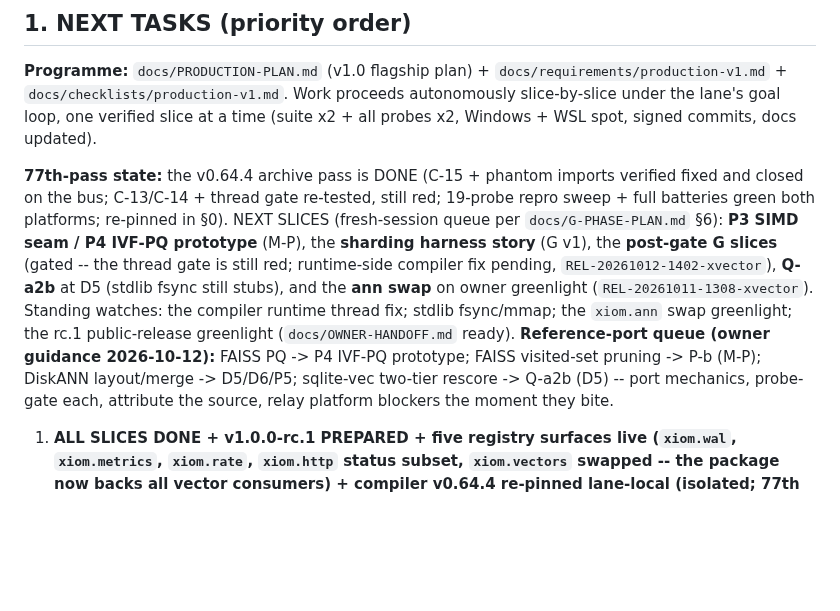
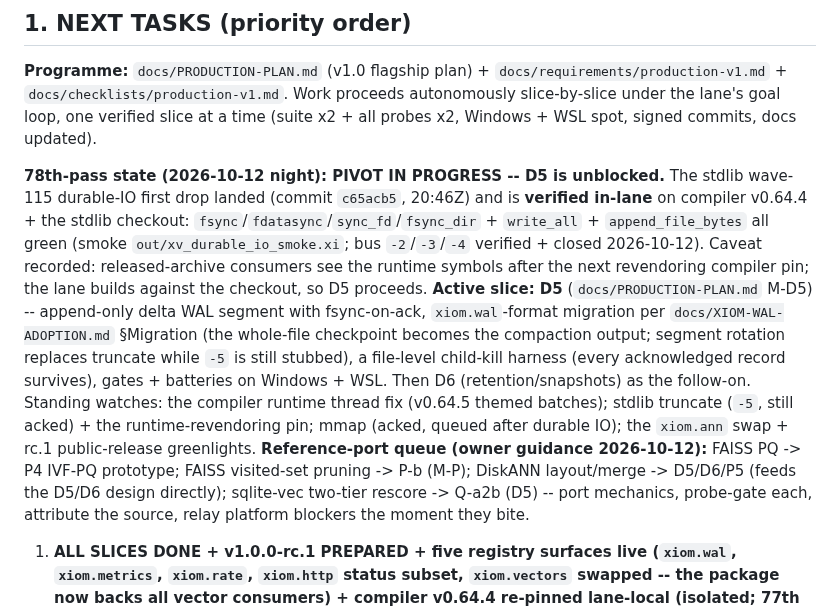
Before and after one commit to xiom-projects/xiom-xvector, a Markdown page: SESSION.md, the part around the change. Drawn GitHub-style; blank space fills up the shorter version.

```diff
--- a/SESSION.md
+++ b/SESSION.md
@@ -1261,20 +1261,27 @@ Work proceeds autonomously slice-by-slice under the lane's goal loop, one
 verified slice at a time (suite x2 + all probes x2, Windows + WSL spot,
 signed commits, docs updated).
 
-**77th-pass state:** the v0.64.4 archive pass is DONE (C-15 + phantom
-imports verified fixed and closed on the bus; C-13/C-14 + thread gate
-re-tested, still red; 19-probe repro sweep + full batteries green both
-platforms; re-pinned in §0). NEXT SLICES (fresh-session queue per
-`docs/G-PHASE-PLAN.md` §6): **P3 SIMD seam / P4 IVF-PQ prototype** (M-P),
-the **sharding harness story** (G v1), the **post-gate G slices** (gated --
-the thread gate is still red; runtime-side compiler fix pending,
-`REL-20261012-1402-xvector`), **Q-a2b** at D5 (stdlib fsync still stubs),
-and the **ann swap** on owner greenlight (`REL-20261011-1308-xvector`).
-Standing watches: the compiler runtime thread fix; stdlib fsync/mmap; the
-`xiom.ann` swap greenlight; the rc.1 public-release greenlight
-(`docs/OWNER-HANDOFF.md` ready). **Reference-port queue (owner guidance
-2026-10-12):** FAISS PQ -> P4 IVF-PQ prototype; FAISS visited-set
-pruning -> P-b (M-P); DiskANN layout/merge -> D5/D6/P5; sqlite-vec
+**78th-pass state (2026-10-12 night): PIVOT IN PROGRESS -- D5 is
+unblocked.** The stdlib wave-115 durable-IO first drop landed (commit
+`c65acb5`, 20:46Z) and is **verified in-lane** on compiler v0.64.4 + the
+stdlib checkout: `fsync`/`fdatasync`/`sync_fd`/`fsync_dir` + `write_all` +
+`append_file_bytes` all green (smoke `out/xv_durable_io_smoke.xi`; bus
+`-2`/`-3`/`-4` verified + closed 2026-10-12). Caveat recorded:
+released-archive consumers see the runtime symbols after the next
+revendoring compiler pin; the lane builds against the checkout, so D5
+proceeds. **Active slice: D5** (`docs/PRODUCTION-PLAN.md` M-D5) --
+append-only delta WAL segment with fsync-on-ack, `xiom.wal`-format
+migration per `docs/XIOM-WAL-ADOPTION.md` §Migration (the whole-file
+checkpoint becomes the compaction output; segment rotation replaces
+truncate while `-5` is still stubbed), a file-level child-kill harness
+(every acknowledged record survives), gates + batteries on Windows + WSL.
+Then D6 (retention/snapshots) as the follow-on. Standing watches: the
+compiler runtime thread fix (v0.64.5 themed batches); stdlib truncate
+(`-5`, still acked) + the runtime-revendoring pin; mmap (acked, queued
+after durable IO); the `xiom.ann` swap + rc.1 public-release greenlights.
+**Reference-port queue (owner guidance 2026-10-12):** FAISS PQ -> P4
+IVF-PQ prototype; FAISS visited-set pruning -> P-b (M-P); DiskANN
+layout/merge -> D5/D6/P5 (feeds the D5/D6 design directly); sqlite-vec
 two-tier rescore -> Q-a2b (D5) -- port mechanics, probe-gate each,
 attribute the source, relay platform blockers the moment they bite.
 
```
Also changed, not shown: docs/STDLIB-WISHLIST-XVECTOR.md (+22 -14 lines).
